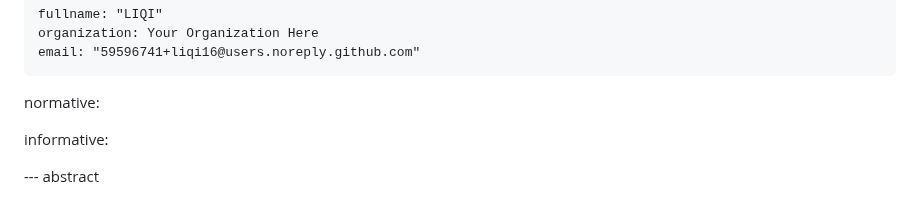
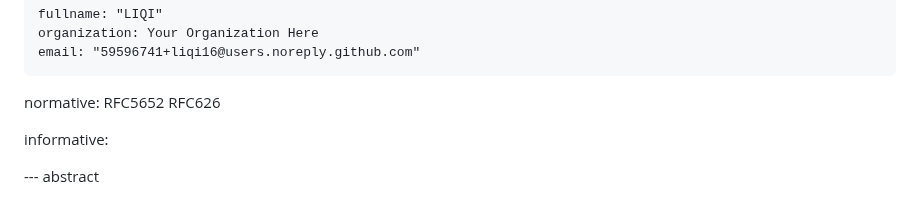
Before and after one commit to liqi16/draft-li-sidrops-rpki-moasgroup, a Markdown page: draft-li-sidrops-rpki-moasgroup.md, the part around the change. Rendered like a GitHub page.

```diff
--- a/draft-li-sidrops-rpki-moasgroup.md
+++ b/draft-li-sidrops-rpki-moasgroup.md
@@ -30,6 +30,8 @@ author:
     email: "59596741+liqi16@users.noreply.github.com"
 
 normative:
+  RFC5652
+  RFC626
 
 informative:
 
```
